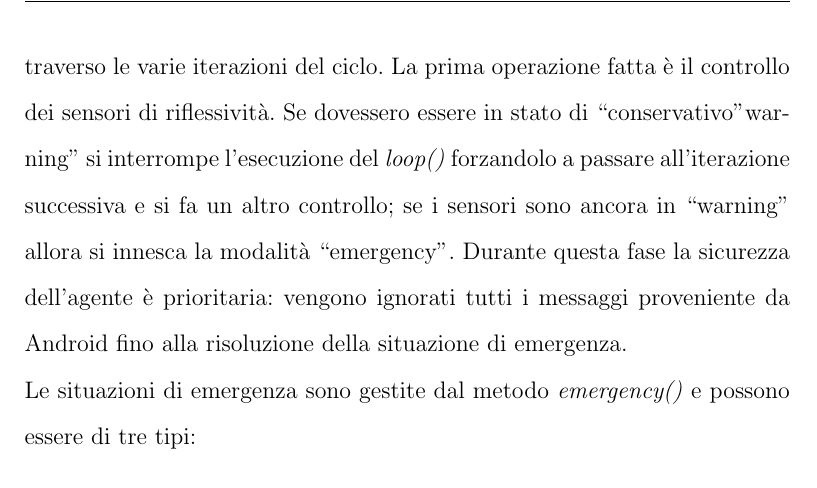
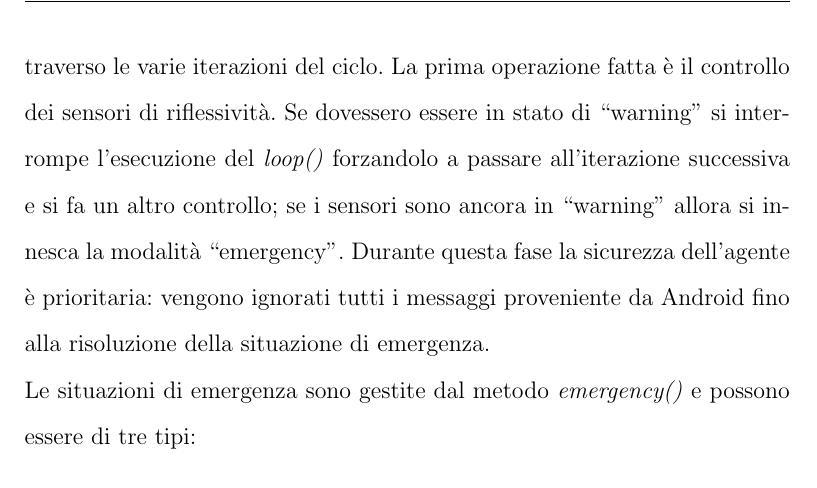
Before and after one commit to mariotsi/Bachelor-Thesis, a LaTeX document (Tesi__Simone_Mariotti.tex, which reads capitolo4.tex): part of page 43 of 49, cut so that both start at the same text. Compiled offline with pdfLaTeX.

Commit message:
Correzioni Capitolo 4

```diff
--- a/capitolo4.tex
+++ b/capitolo4.tex
@@ -371,7 +371,7 @@ In Arduino il metodo principale è \emph{loop()}, che come dice il nome stesso v
 in ciclo infinito. Gli stati assegnati agli output sono persistenti attraverso
 le varie iterazioni del ciclo.
 La prima operazione fatta è il controllo dei sensori di riflessività. Se dovessero
-essere in stato di ``conservativo''warning'' si interrompe l'esecuzione del \emph{loop()}
+essere in stato di ``warning'' si interrompe l'esecuzione del \emph{loop()}
 forzandolo a passare all'iterazione successiva e si fa un altro controllo; se i
 sensori sono ancora in ``warning'' allora si innesca la modalità ``emergency''.
 Durante questa fase la sicurezza dell'agente è prioritaria: vengono ignorati tutti
```
Also changed, not shown: capitolo4.tex (2 more changed lines).
